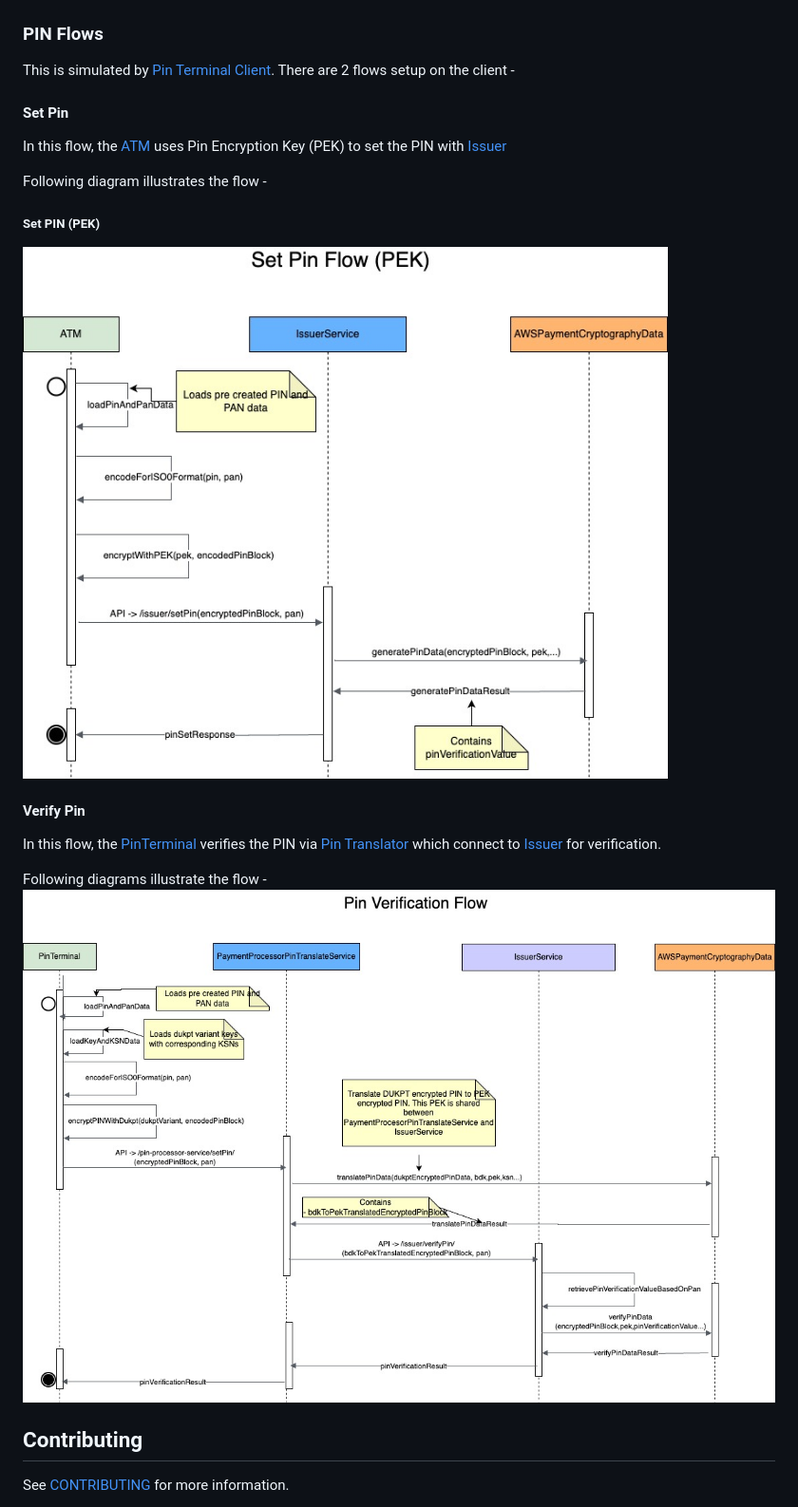
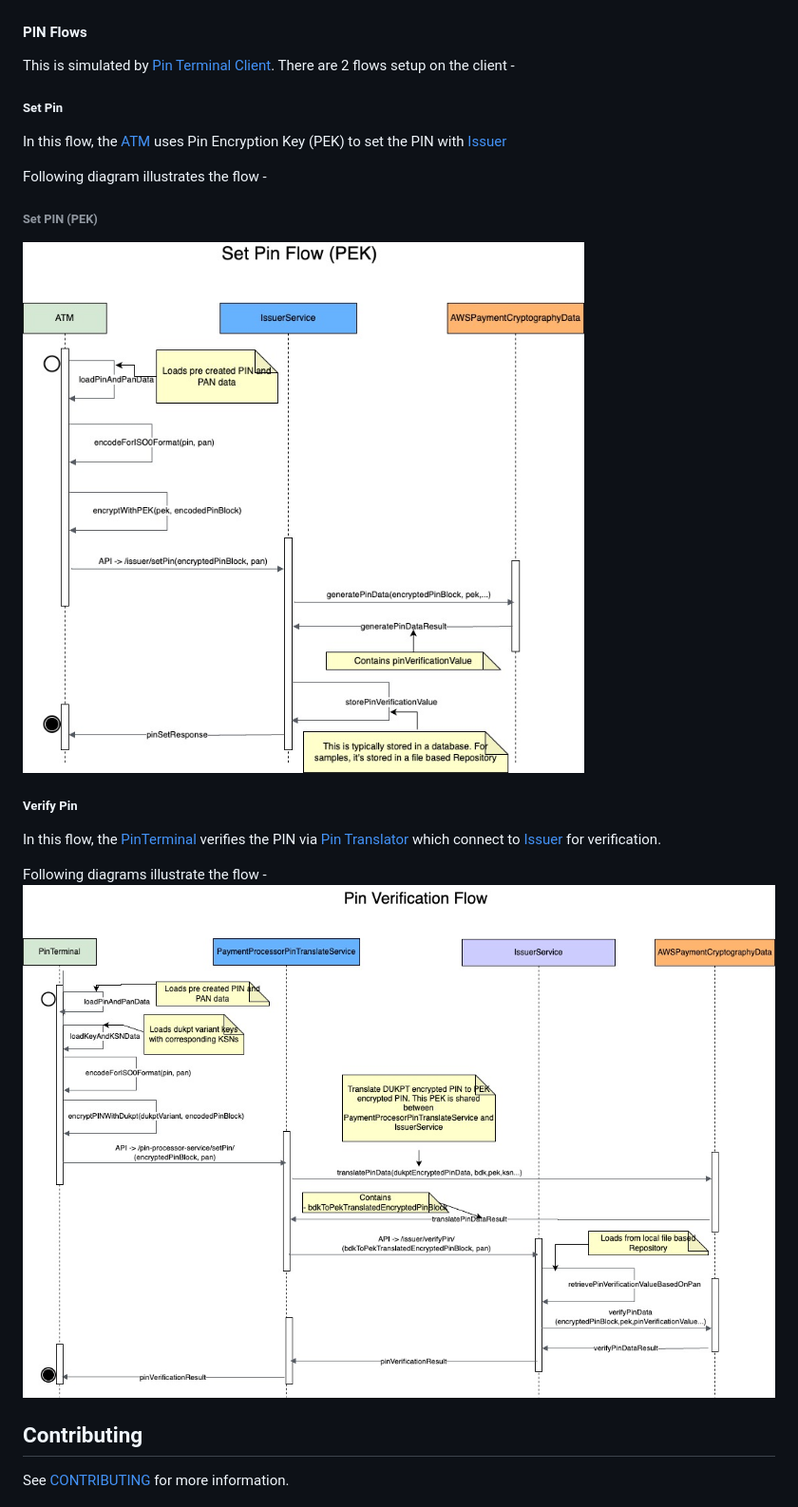
Before and after one commit to archive-of-deleted-repositories/wirjo__samples-for-payment-cryptography-service, a Markdown page: README.md, the part around one of its changes. Shown at 95% size. Drawn GitHub-style; pictures changed too: flows/PaymentCryptographyServiceFlows-Pin Terminal Pin Verification Flow (DUKPT).jpg, flows/PaymentCryptographyServiceFlows-Pin Terminal Set Pin Flow (PEK).jpg.

```diff
--- a/README.md
+++ b/README.md
@@ -14,18 +18,18 @@ Following diagram illustrates the flow -
 
 ![P2PE Flow](flows/PaymentCryptographyServiceFlows-Payment%20Terminal%20Flow%20-%20P2PE.jpg)
 
-### PIN Flows
+#### PIN Flows
 This is simulated by [Pin Terminal Client](java_sdk_example/src/main/java/aws/sample/paymentcryptography/terminal/PaymentTerminal.java). There are 2 flows setup on the client -
 
-#### Set Pin
+##### Set Pin
 In this flow, the [ATM](java_sdk_example/src/main/java/aws/sample/paymentcryptography/terminal/ATM.java) uses Pin Encryption Key (PEK) to set the PIN with [Issuer](java_sdk_example/src/main/java/aws/sample/paymentcryptography/pin/IssuerService.java)
 
 Following diagram illustrates the flow -
 
-##### Set PIN (PEK)
+###### Set PIN (PEK)
 ![Set PIN Flow - PEK](flows/PaymentCryptographyServiceFlows-Pin%20Terminal%20Set%20Pin%20Flow%20(PEK).jpg)
 
-#### Verify Pin
+##### Verify Pin
 In this flow, the [PinTerminal](java_sdk_example/src/main/java/aws/sample/paymentcryptography/terminal/PinTerminal.java) verifies the PIN via [Pin Translator](java_sdk_example/src/main/java/aws/sample/paymentcryptography/pin/PaymentProcessorPinTranslateService.java) which connect to [Issuer](java_sdk_example/src/main/java/aws/sample/paymentcryptography/pin/IssuerService.java) for verification.
 
 Following diagrams illustrate the flow -
```
Also changed, not shown: other parts of README.md (+8 -4 lines), java_sdk_example/README.md (+8 -6 lines), 2 other files.
